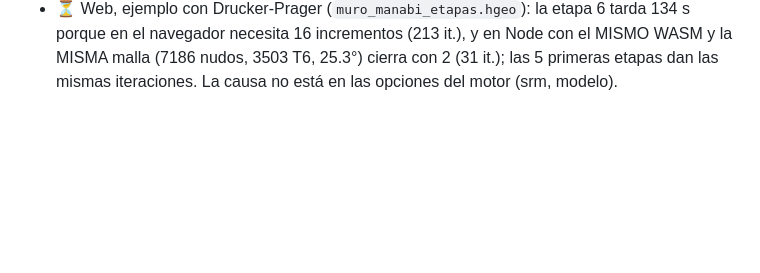
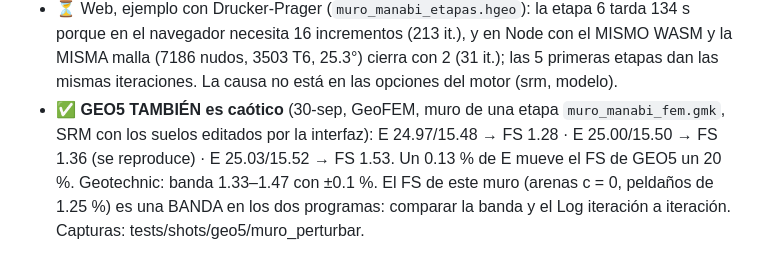
Before and after one commit to GiorgioBurbanelli89/hekatan-geotechnic, a Markdown page: registros_etapas.md, the part around the change. Drawn GitHub-style; blank space fills up the shorter version.

Commit message:
Registro: GEO5 tambien es caotico (FS 1.28/1.36/1.53 con E -0.13/0/+0.13 %)
Co-Authored-By: Claude Opus 5.5 <noreply@anthropic.com>

```diff
--- a/registros_etapas.md
+++ b/registros_etapas.md
@@ -150,3 +150,8 @@ bajo el talón · 4-7 capas de 0.65 m. Tensiones por etapas (sin factor de segur
 - ⏳ Web, ejemplo con Drucker-Prager (`muro_manabi_etapas.hgeo`): la etapa 6 tarda 134 s porque en el navegador necesita
   16 incrementos (213 it.), y en Node con el MISMO WASM y la MISMA malla (7186 nudos, 3503 T6, 25.3°) cierra con 2
   (31 it.); las 5 primeras etapas dan las mismas iteraciones. La causa no está en las opciones del motor (srm, modelo).
+- ✅ **GEO5 TAMBIÉN es caótico** (30-sep, GeoFEM, muro de una etapa `muro_manabi_fem.gmk`, SRM con los suelos editados
+  por la interfaz): E 24.97/15.48 → FS 1.28 · E 25.00/15.50 → FS 1.36 (se reproduce) · E 25.03/15.52 → FS 1.53.
+  Un 0.13 % de E mueve el FS de GEO5 un 20 %. Geotechnic: banda 1.33–1.47 con ±0.1 %. El FS de este muro (arenas
+  c = 0, peldaños de 1.25 %) es una BANDA en los dos programas: comparar la banda y el Log iteración a iteración.
+  Capturas: tests/shots/geo5/muro_perturbar.
```
